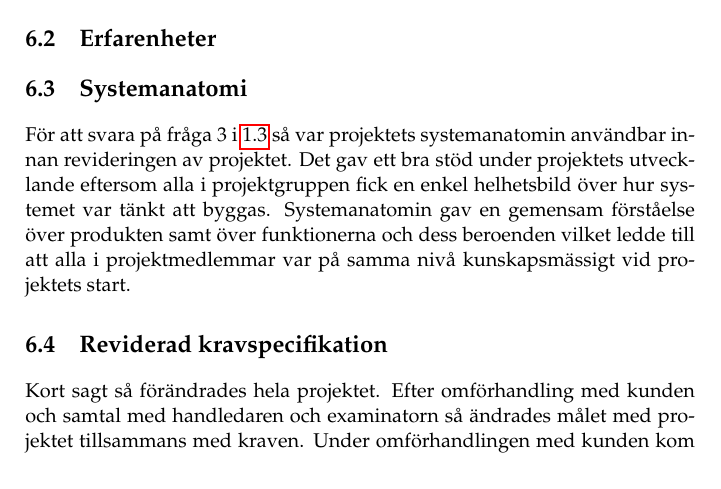
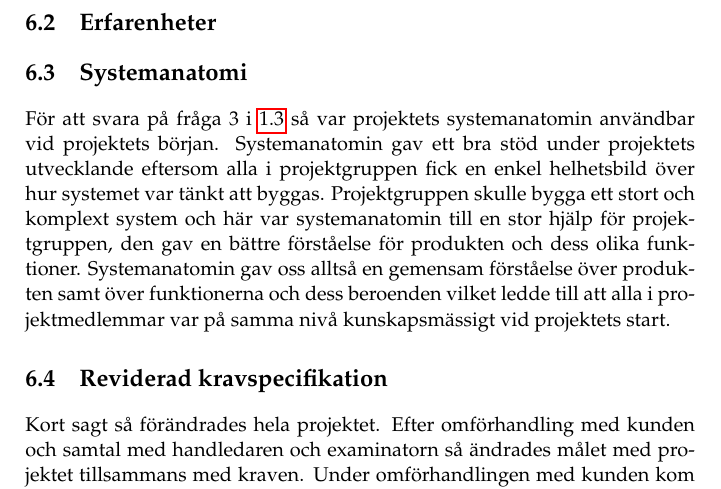
Before and after one commit to PUM-9/kandidatrapport, a LaTeX thesis (demophd.tex, which reads conclusion.tex): part of page 36 of 47, cut so that both start at the same text. Compiled offline with pdfLaTeX.

Commit message:
System anatomy in conclusion

```diff
--- a/conclusion.tex
+++ b/conclusion.tex
@@ -7,7 +7,7 @@ Det finns även en del förbättringsmöjligheter angående meshningen. Den gene
 \section{Värde för kunden}
 \section{Erfarenheter}
 \section{Systemanatomi}
-För att svara på fråga 3 i \ref{sec:research-questions} så var projektets systemanatomin användbar innan revideringen av projektet. Det gav ett bra stöd under projektets utvecklande eftersom alla i projektgruppen fick en enkel helhetsbild över hur systemet var tänkt att byggas. Systemanatomin gav en gemensam förståelse över produkten samt över funktionerna och dess beroenden vilket ledde till att alla i projektmedlemmar var på samma nivå kunskapsmässigt vid projektets start.
+För att svara på fråga 3 i \ref{sec:research-questions} så var projektets systemanatomin användbar vid projektets början. Systemanatomin gav ett bra stöd under projektets utvecklande eftersom alla i projektgruppen fick en enkel helhetsbild över hur systemet var tänkt att byggas. Projektgruppen skulle bygga ett stort och komplext system och här var systemanatomin till en stor hjälp för projektgruppen, den gav en bättre förståelse för produkten och dess olika funktioner. Systemanatomin gav oss alltså en gemensam förståelse över produkten samt över funktionerna och dess beroenden vilket ledde till att alla i projektmedlemmar var på samma nivå kunskapsmässigt vid projektets start.
 
 \section{Reviderad kravspecifikation}
 Kort sagt så förändrades hela projektet. Efter omförhandling med kunden och samtal med handledaren och examinatorn så ändrades målet med projektet tillsammans med kraven. Under omförhandlingen med kunden kom vi överens att det nya målet var likt det gamla fast vi kopplade bort TreeD, och tillsammans med det, tog bort eller skrev om de kraven som direkt eller indirekt byggde på TreeDs mjukvara. Som tur var så hade vi kod som kunde omvändas efter denna pivotering
```
